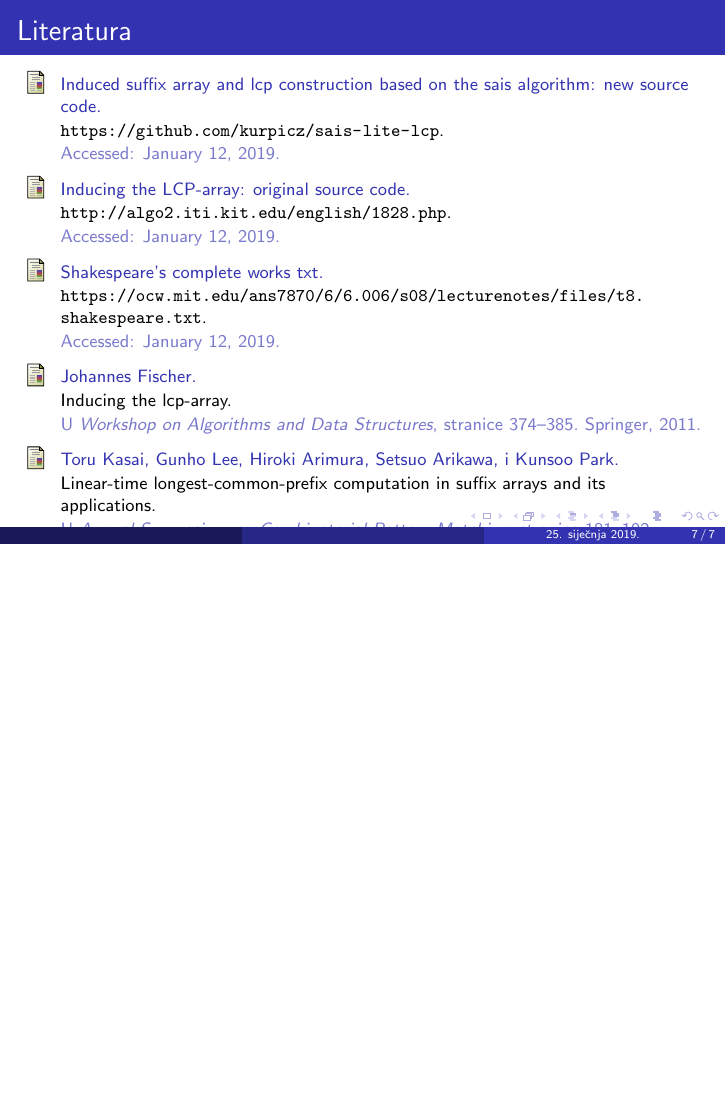
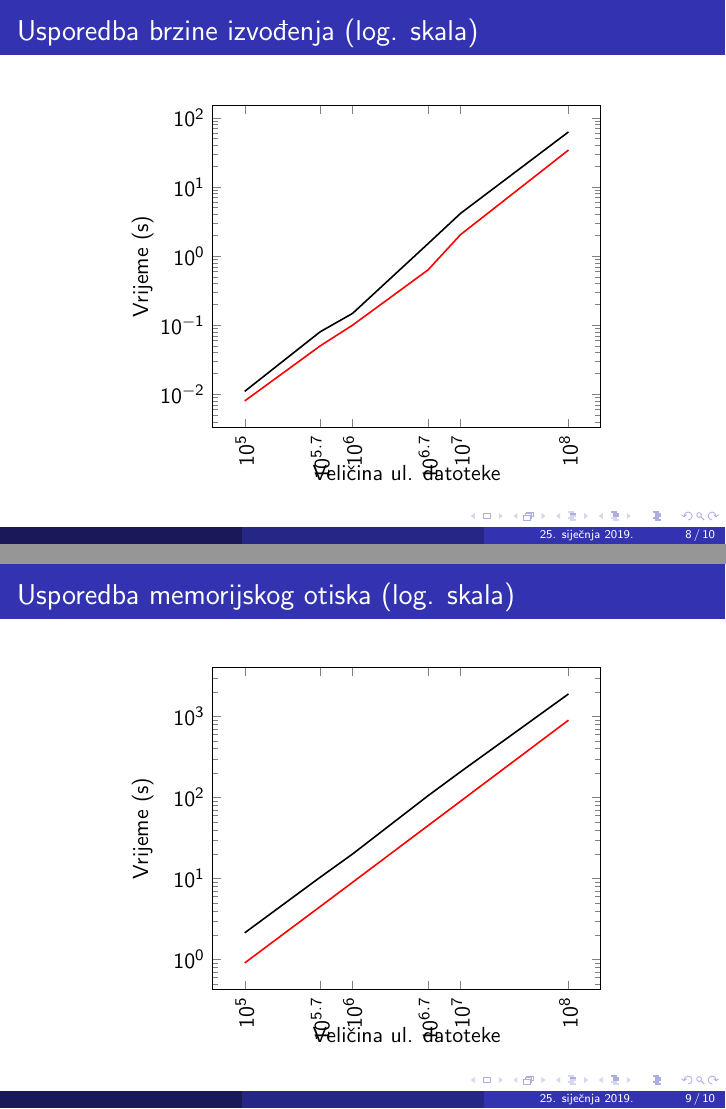
Before and after one commit to Ayush597/Bioinformatics-Project, LaTeX slides (presentation/presentation.tex): page 7 of 7 before the commit and pages 8 and 9 of 10 after it, the two joined at a grey line, the shorter picture padded with empty space. Compiled offline with pdfLaTeX.

Commit message:
Update presentation measurements

```diff
--- a/presentation/presentation.tex
+++ b/presentation/presentation.tex
@@ -19,6 +19,8 @@
 \usepackage{multirow}
 \usepackage{makecell}
 \usepackage{tablefootnote}
+
+\usepackage{pgfplots}
 
 \mode<presentation> {
 
@@ -197,0 +200,4 @@ Fakultet elektrotehnike i računarstva \\
+   & 0,073 & 0,057 & 0,056 & 28\%  & \thead{Vrijeme (s)} \\ \cline{3-7}
+ & & 10,28 & 5,18  & 5,18  & 94\%  & \thead{Memorija (MB)} \\ \hline
+\multirow{2}{*}{A. hydrogenalis} & \multirow{2}{*}{2.482.366}
+   & 0.38  & 0,24  & 0,23  & 63\%  & \thead{Vrijeme (s)} \\ \cline{3-7}
@@ -220,0 +228,16 @@ Fakultet elektrotehnike i računarstva \\
+   & 0,011  & 0,008 & 0,009 & 24\%  & \thead{Vrijeme (s)} \\ \cline{3-7}
+ & & 2,14 & 0,91 & 0,91 & 135\%  & \thead{Memorija (MB)} \\ \hline
+\multirow{2}{*}{Synthentic A-Z} & \multirow{2}{*}{500.000}
+   & 0,08  & 0,05 & 0,05  & 51\%  & \thead{Vrijeme (s)} \\ \cline{3-7}
+ & & 10,37 & 4,51 & 4,51  & 129\%  & \thead{Memorija (MB)} \\ \hline
+\multirow{2}{*}{Synthentic A-Z} & \multirow{2}{*}{1.000.000}
+   & 0,15  & 0,10  & 0,09  & 52\%  & \thead{Vrijeme (s)} \\ \cline{3-7}
+ & & 20,11 & 9,01 & 9,00 & 123\%  & \thead{Memorija (MB)} \\ \hline
+\multirow{2}{*}{Synthentic A-Z} & \multirow{2}{*}{5.000.000}
+   & 1,51  & 0,63  & 0,63  & 139\%  & \thead{Vrijeme (s)} \\ \cline{3-7}
+ & & 105,2 & 45,00 & 45,00 & 134\%  & \thead{Memorija (MB)} \\ \hline
+\multirow{2}{*}{Synthentic A-Z} & \multirow{2}{*}{10.000.000}
+   & 4,14  & 2,04  & 1,99 & 102\%  & \thead{Vrijeme (s)} \\ \cline{3-7}
+ & & 207,7 & 90,01 & 90,01 & 130\%  & \thead{Memorija (MB)} \\ \hline
+\multirow{2}{*}{Synthentic A-Z} & \multirow{2}{*}{100.000.000}
+   & 62,4  & 34,1  & 34,1 & 102\%  & \thead{Vrijeme (s)} \\ \cline{3-7}
@@ -221,3 +254,78 @@ Fakultet elektrotehnike i računarstva \\
+\begin{frame}
+\frametitle{Usporedba brzine izvođenja (log. skala)}
+
+\center
+\begin{tikzpicture}
+\begin{axis}[
+	 ymode=log,
+	 xmode=log,
+     xtick=data,
+     x tick label style={
+         rotate=90,
+         anchor=east,
+         /pgf/number format/fixed,
+         /pgf/number format/precision=0,
+         },
+         ylabel={Vrijeme (s)},
+         xlabel={Veličina ul. datoteke},
+ ]
+\addplot +[black,mark=none, thick] coordinates{
+(100000, 0.011)
+(500000, 0.08)
+(1000000, 0.148)
+(5000000, 1.51)
+(10000000, 4.14)
+(100000000, 62.4)
+};
+\addplot +[red,mark=none, thick] coordinates{
+(100000, 0.008)
+(500000, 0.05)
+(1000000, 0.10)
+(5000000, 0.63)
+(10000000, 2.04)
+(100000000, 34.12)
+};
+\end{axis}
+\end{tikzpicture}
+
+\end{frame}
+
+\begin{frame}
+\frametitle{Usporedba memorijskog otiska (log. skala)}
+
+\center
+\begin{tikzpicture}
+\begin{axis}[
+	 xmode=log,
+	 ymode=log,
+     xtick=data,
+     x tick label style={
+         rotate=90,
+         anchor=east,
+         /pgf/number format/fixed,
+         /pgf/number format/precision=0,
+         },
+         ylabel={Vrijeme (s)},
+         xlabel={Veličina ul. datoteke},
+ ]
+\addplot +[black,mark=none, thick] coordinates{
+(100000, 2.14)
+(500000, 10.37)
+(1000000, 20.11)
+(5000000, 105.2)
+(10000000, 207.7)
+(100000000, 1895)
+};
+\addplot +[red,mark=none, thick] coordinates{
+(100000, 0.91)
+(500000, 4.51)
+(1000000, 9.01)
+(5000000, 45)
+(10000000, 90.01)
+(100000000, 900)
+};
+\end{axis}
+\end{tikzpicture}
 
 \end{frame}
 
@@ -237,18 +351,6 @@ Induced suffix array and lcp construction based on the sais algorithm: new
 Inducing the {LCP}-array: original source code.
 \newblock \url{http://algo2.iti.kit.edu/english/1828.php}.
 \newblock Accessed: January 12, 2019.
-
-\bibitem[sha()]{shakespeare}
-Shakespeare's complete works txt.
-\newblock
-  \url{https://ocw.mit.edu/ans7870/6/6.006/s08/lecturenotes/files/t8.shakespeare.txt}.
-\newblock Accessed: January 12, 2019.
-
-\bibitem[Fischer(2011)]{fischer2011inducing}
-Johannes Fischer.
-\newblock Inducing the lcp-array.
-\newblock U \emph{Workshop on Algorithms and Data Structures}, stranice
-  374--385. Springer, 2011.
 
 \bibitem[Kasai et~al.(2001)Kasai, Lee, Arimura, Arikawa, i
   Park]{kasai2001linear}
```
Also changed, not shown: presentation/presentation.tex (45 more changed lines).
